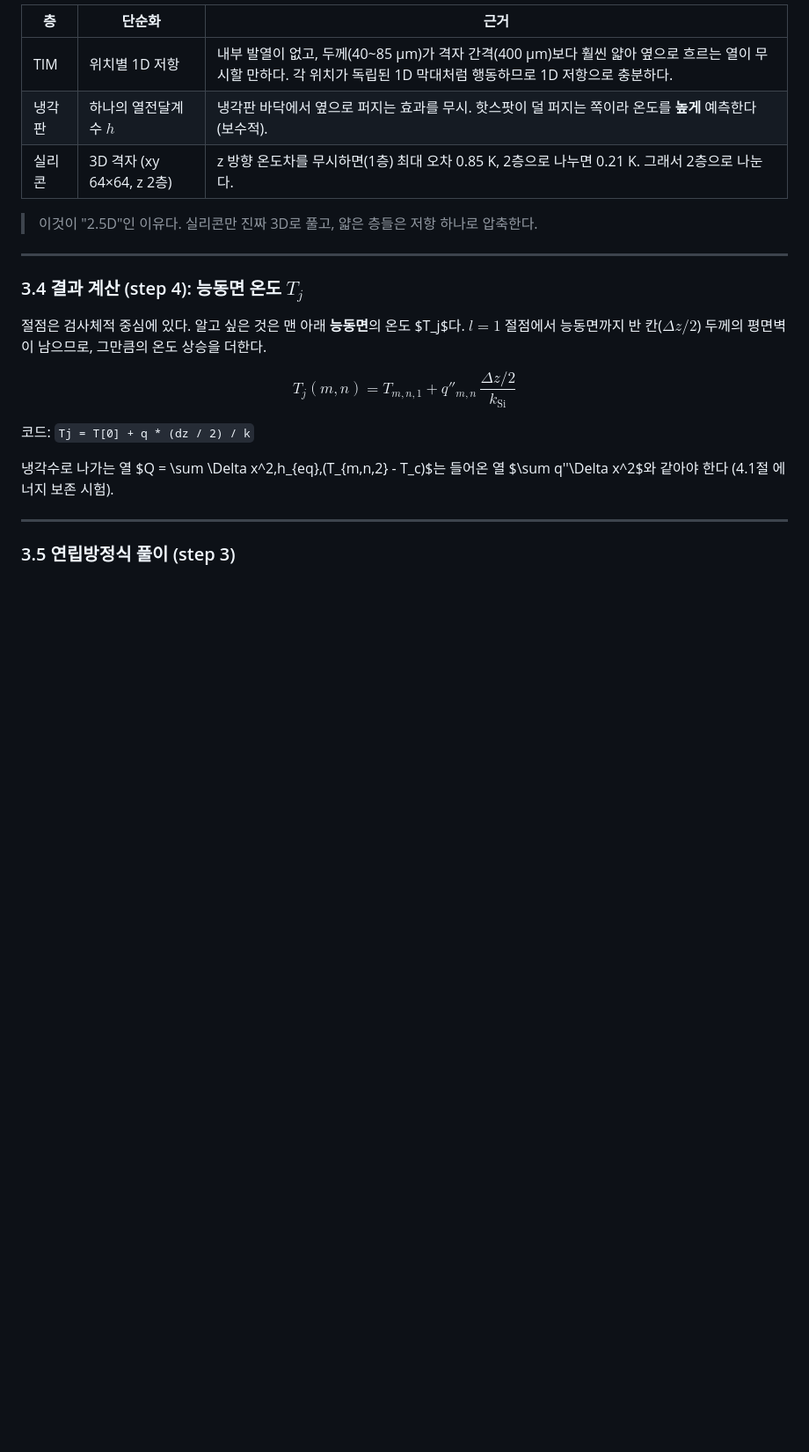
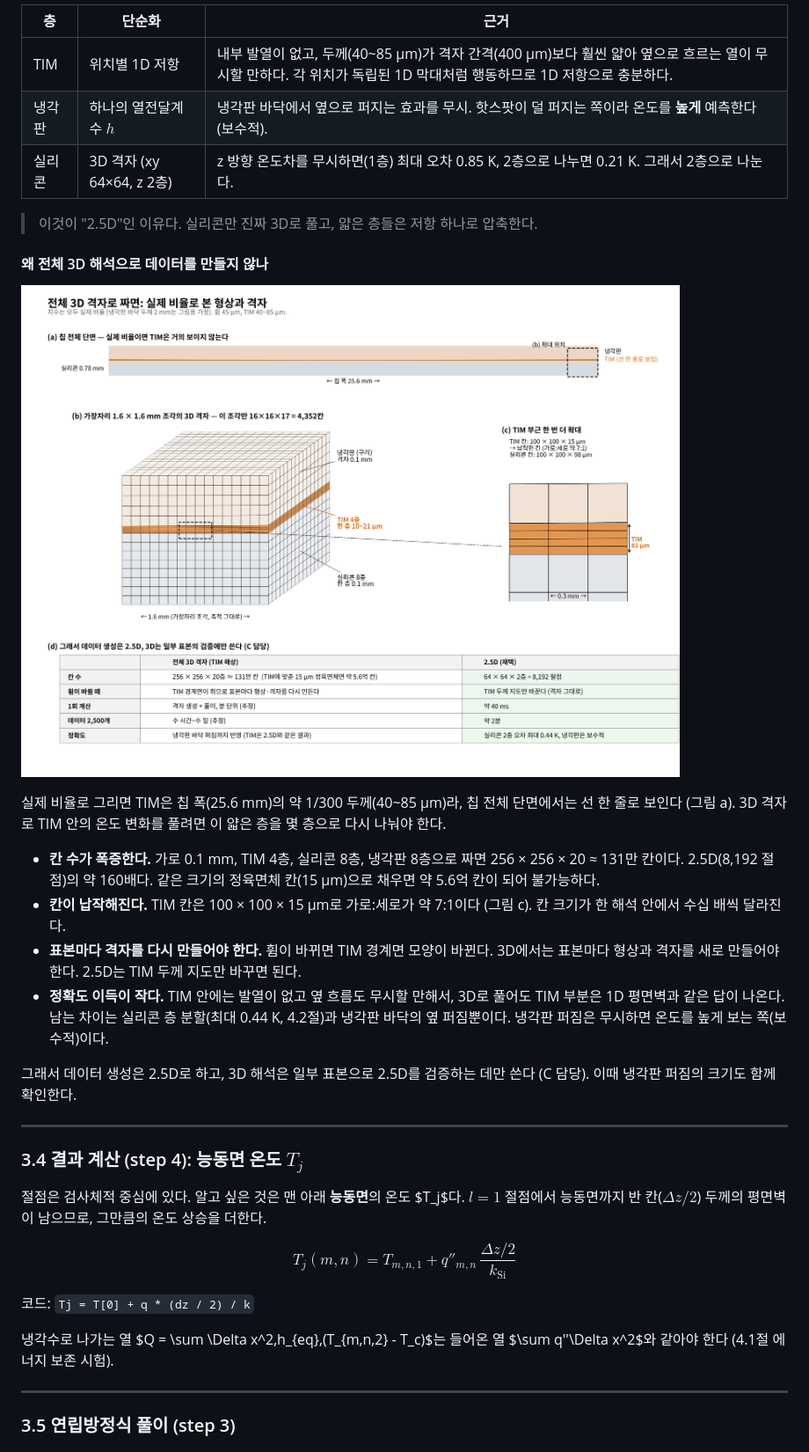
Before and after one commit to jsy011227/mdp-chip-warpage-surrogate, a Markdown page: docs/B_REPORT.md, the part around the change. Shown at 88% size. Rendered like a GitHub page; pictures changed too: figures/b_mesh3d_zoom_v1.png (added); blank space fills up the shorter version.

Commit message:
Add full-3D mesh zoom figure and rationale for 2.5D data generation
Co-Authored-By: Claude Opus 5.5 <noreply@anthropic.com>
Claude-Session: https://claude.ai/code/session_017989ibBCUFyAnoNBmoi3oG

```diff
--- a/docs/B_REPORT.md
+++ b/docs/B_REPORT.md
@@ -266,6 +266,19 @@ $$
 
 > 이것이 "2.5D"인 이유다. 실리콘만 진짜 3D로 풀고, 얇은 층들은 저항 하나로 압축한다.
 
+#### 왜 전체 3D 해석으로 데이터를 만들지 않나
+
+![전체 3D 격자 확대](../figures/b_mesh3d_zoom_v1.png)
+
+실제 비율로 그리면 TIM은 칩 폭(25.6 mm)의 약 1/300 두께(40~85 μm)라, 칩 전체 단면에서는 선 한 줄로 보인다 (그림 a). 3D 격자로 TIM 안의 온도 변화를 풀려면 이 얇은 층을 몇 층으로 다시 나눠야 한다.
+
+- **칸 수가 폭증한다.** 가로 0.1 mm, TIM 4층, 실리콘 8층, 냉각판 8층으로 짜면 256 × 256 × 20 ≈ 131만 칸이다. 2.5D(8,192 절점)의 약 160배다. 같은 크기의 정육면체 칸(15 μm)으로 채우면 약 5.6억 칸이 되어 불가능하다.
+- **칸이 납작해진다.** TIM 칸은 100 × 100 × 15 μm로 가로:세로가 약 7:1이다 (그림 c). 칸 크기가 한 해석 안에서 수십 배씩 달라진다.
+- **표본마다 격자를 다시 만들어야 한다.** 휨이 바뀌면 TIM 경계면 모양이 바뀐다. 3D에서는 표본마다 형상과 격자를 새로 만들어야 한다. 2.5D는 TIM 두께 지도만 바꾸면 된다.
+- **정확도 이득이 작다.** TIM 안에는 발열이 없고 옆 흐름도 무시할 만해서, 3D로 풀어도 TIM 부분은 1D 평면벽과 같은 답이 나온다. 남는 차이는 실리콘 층 분할(최대 0.44 K, 4.2절)과 냉각판 바닥의 옆 퍼짐뿐이다. 냉각판 퍼짐은 무시하면 온도를 높게 보는 쪽(보수적)이다.
+
+그래서 데이터 생성은 2.5D로 하고, 3D 해석은 일부 표본으로 2.5D를 검증하는 데만 쓴다 (C 담당). 이때 냉각판 퍼짐의 크기도 함께 확인한다.
+
 ---
 
 ### 3.4 결과 계산 (step 4): 능동면 온도 $T_j$
```
Also changed, not shown: solver/THEORY.md (+13 -0 lines), 2 other files.
